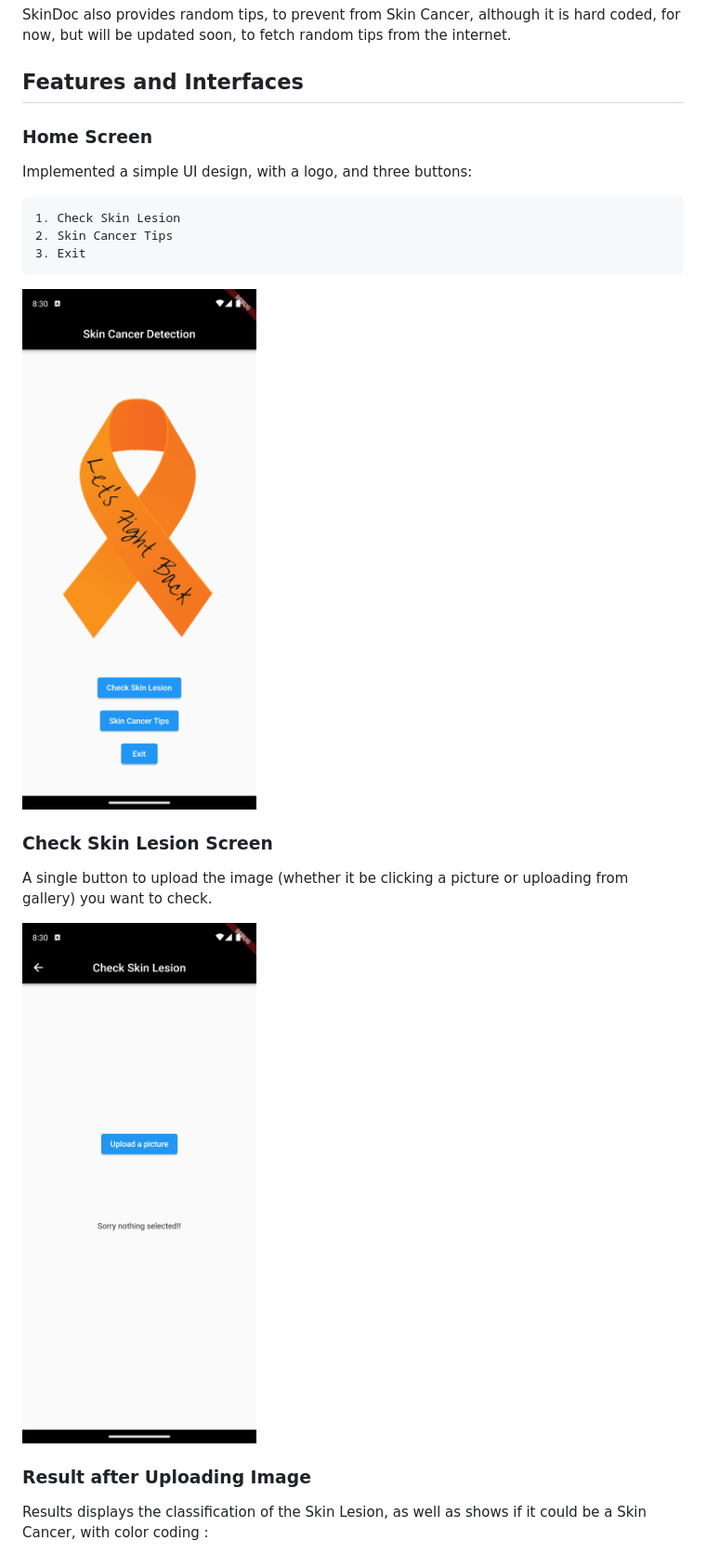
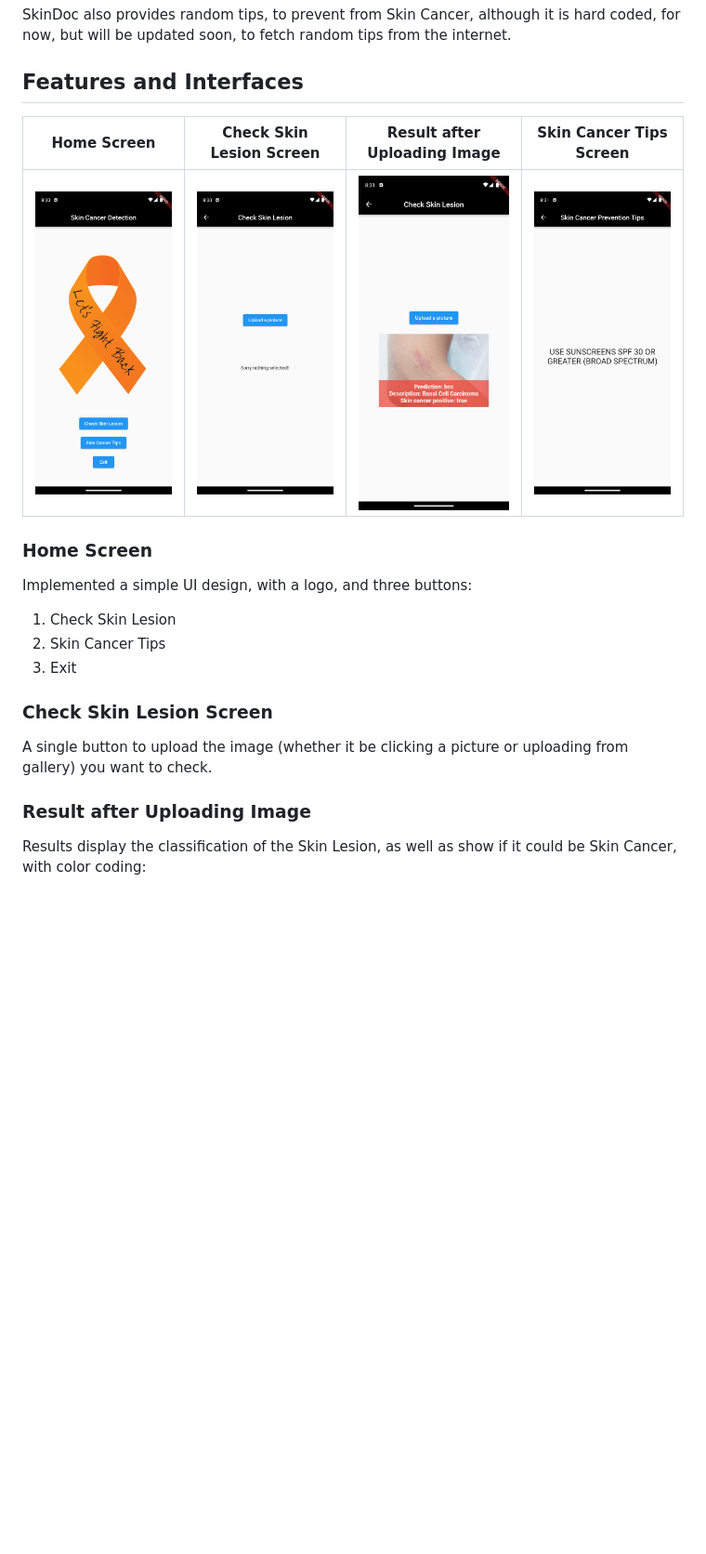
Before and after one commit to Rishabh-git10/SkinDoc, a Markdown page: README.md, the part around one of its changes. Shown at 93% size. Rendered like a GitHub page; blank space fills up the shorter version.

```diff
--- a/README.md
+++ b/README.md
@@ -30,23 +30,32 @@ SkinDoc also provides random tips, to prevent from Skin Cancer, although it is h
 
 ## Features and Interfaces
 
+| Home Screen | Check Skin Lesion Screen | Result after Uploading Image | Skin Cancer Tips Screen |
+|-------------|--------------------------|------------------------------|-------------------------|
+| ![Home Screen](./screenshots/homescreen.png) | ![Check Lesion Screen Before Uploading Image](./screenshots/checkskinlesion.png) | ![Result](./screenshots/result.png) | ![Skin Cancer Tips Screen](./screenshots/skincancertips.png) |
+
+<style>
+    img {
+        height: 200px;
+        display: block;
+        margin-left: auto;
+        margin-right: auto;
+    }
+</style>
+
 ### Home Screen
 
 Implemented a simple UI design, with a logo, and three buttons:
 
-    1. Check Skin Lesion
-    2. Skin Cancer Tips
-    3. Exit
-
-![Home Screen](./screenshots/homescreen.png)
+1. Check Skin Lesion
+2. Skin Cancer Tips
+3. Exit
 
 ### Check Skin Lesion Screen
 
 A single button to upload the image (whether it be clicking a picture or uploading from gallery) you want to check.
 
-![Check Lesion Screen Before Uploading Image](./screenshots/checkskinlesion.png)
-
 ### Result after Uploading Image
 
-Results displays the classification of the Skin Lesion, as well as shows if it could be a Skin Cancer, with color coding :
+Results display the classification of the Skin Lesion, as well as show if it could be Skin Cancer, with color coding:
 
```
Also changed, not shown: other parts of README.md (+2 -6 lines).
